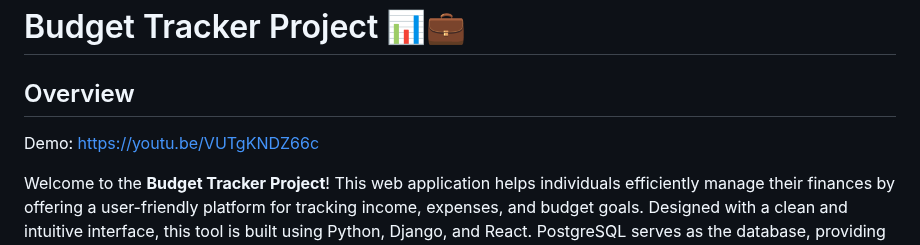
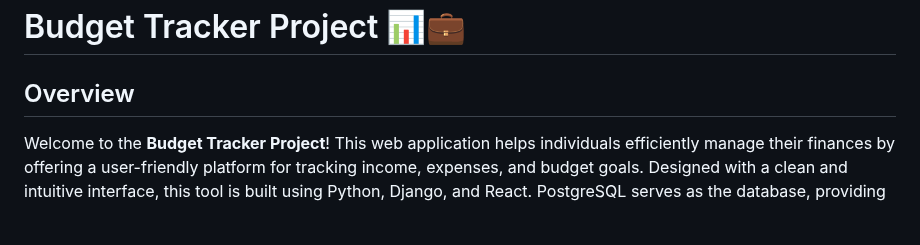
Before and after one commit to juliantormes/Budget-Tracker, a Markdown page: README.md, the part around the change. Drawn GitHub-style; blank space fills up the shorter version.

```diff
--- a/README.md
+++ b/README.md
@@ -1,8 +1,6 @@
 # Budget Tracker Project 📊💼
 
 ## Overview
-
-Demo: https://youtu.be/VUTgKNDZ66c
 
 Welcome to the **Budget Tracker Project**! This web application helps individuals efficiently manage their finances by offering a user-friendly platform for tracking income, expenses, and budget goals. Designed with a clean and intuitive interface, this tool is built using Python, Django, and React. PostgreSQL serves as the database, providing reliable data management for a production-level experience.
 
```
